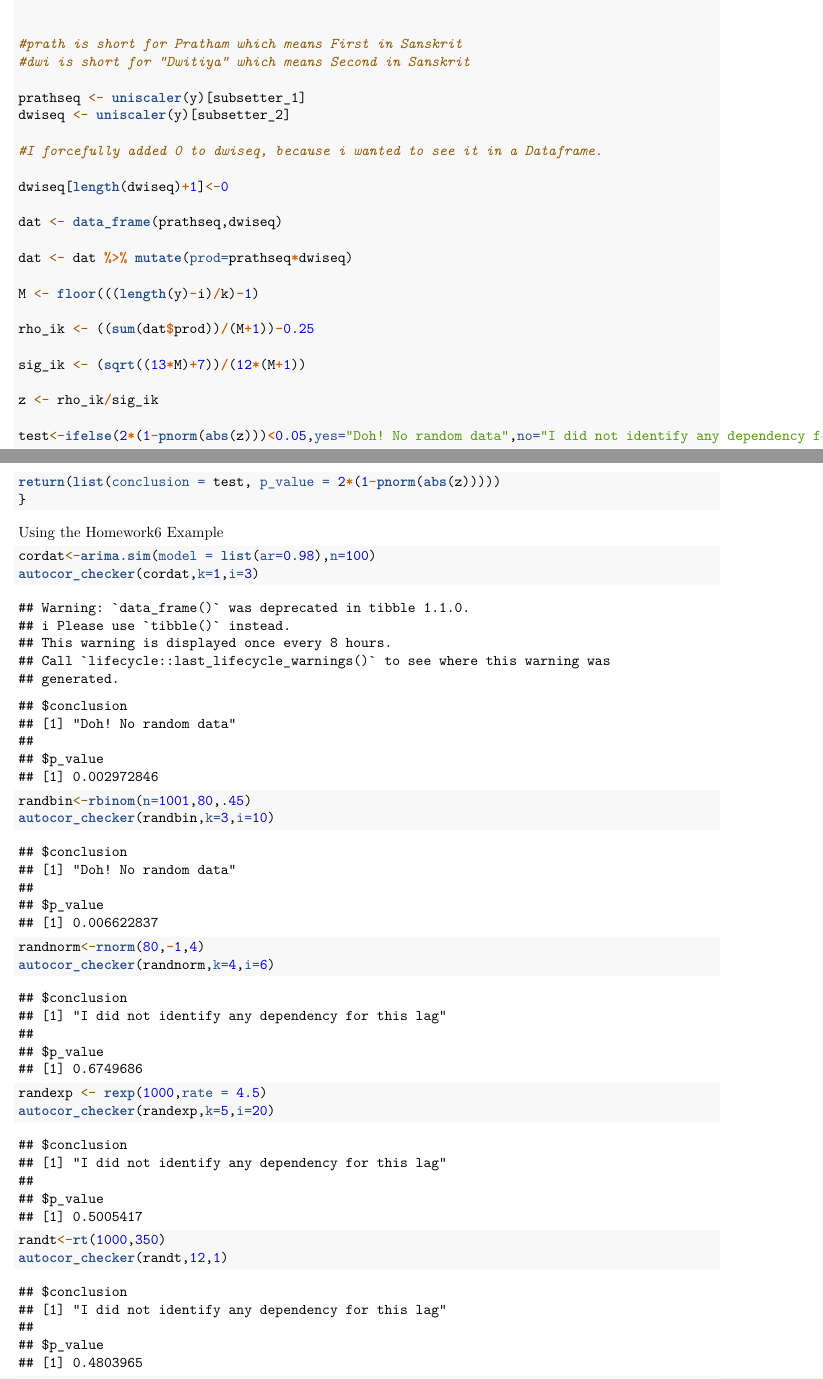
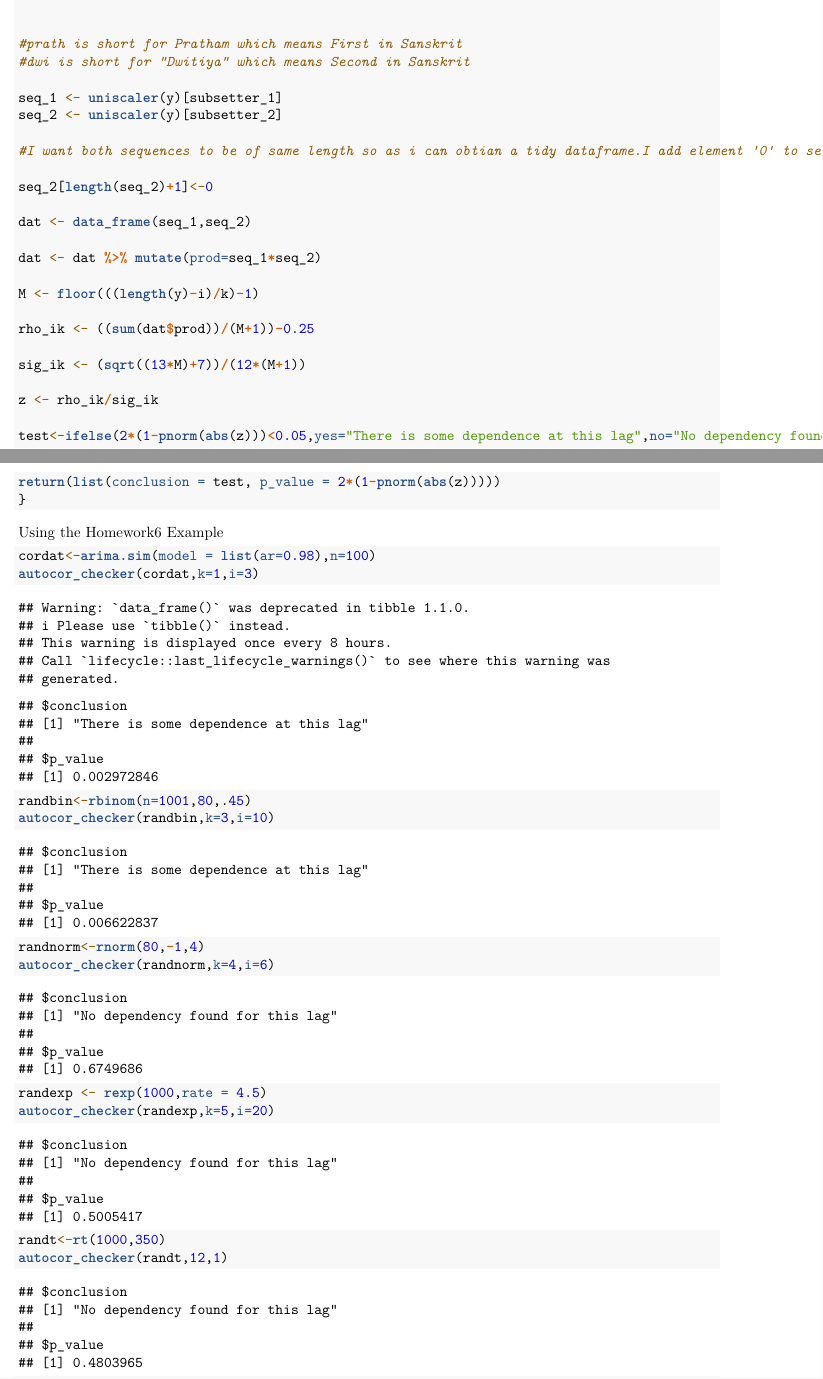
Before and after one commit to kuttyj/kuttyj_Autocorrelation-Check, an R Markdown document (Autocorrelation_Test.rmd): two parts of pages 1 and 2 of 3, joined at a grey line, cut so that both start at the same text. Rendered offline with R 4.5, knitr and Pandoc, then LaTeX, with nearby package versions; code that draws random numbers runs with fixed seeds of ours.

Commit message:
Made some changes to filename and code for better readability

```diff
--- a/A really bad test.rmd
+++ b/Autocorrelation_Test.rmd
@@ -42,16 +42,16 @@ subsetter_2<-seq(from=i+k, to=length(y),by=k)
 #prath is short for Pratham which means First in Sanskrit
 #dwi is short for "Dwitiya" which means Second in Sanskrit
 
-prathseq <- uniscaler(y)[subsetter_1]
-dwiseq <- uniscaler(y)[subsetter_2]
+seq_1 <- uniscaler(y)[subsetter_1]
+seq_2 <- uniscaler(y)[subsetter_2]
 
-#I forcefully added 0 to dwiseq, because i wanted to see it in a Dataframe.
+#I want both sequences to be of same length so as i can obtian a tidy dataframe.I add element '0' to seq_2 vector.
 
-dwiseq[length(dwiseq)+1]<-0
+seq_2[length(seq_2)+1]<-0
 
-dat <- data_frame(prathseq,dwiseq)
+dat <- data_frame(seq_1,seq_2)
 
-dat <- dat %>% mutate(prod=prathseq*dwiseq)
+dat <- dat %>% mutate(prod=seq_1*seq_2)
 
 M <- floor(((length(y)-i)/k)-1)
 
@@ -61,7 +61,7 @@ sig_ik <- (sqrt((13*M)+7))/(12*(M+1))
 
 z <- rho_ik/sig_ik
 
-test<-ifelse(2*(1-pnorm(abs(z)))<0.05,yes="Doh! No random data",no="I did not identify any dependency for this lag")
+test<-ifelse(2*(1-pnorm(abs(z)))<0.05,yes="There is some dependence at this lag",no="No dependency found for this lag")
 return(list(conclusion = test, p_value = 2*(1-pnorm(abs(z)))))
 }
 
```
